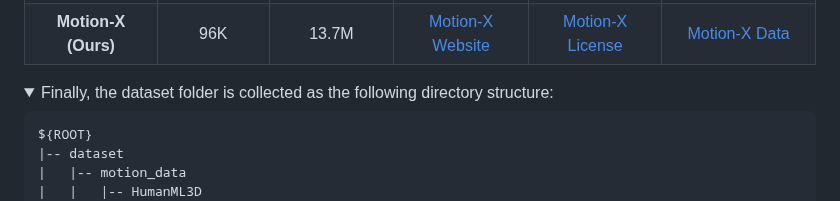
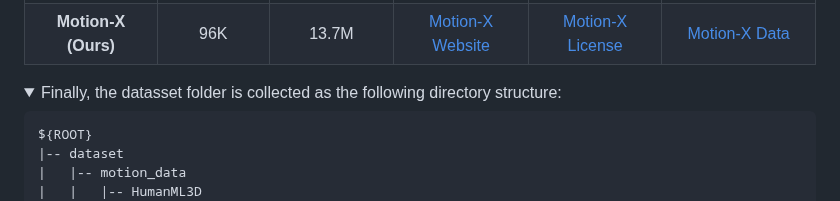
Before and after one commit to IDEA-Research/Motion-X, a Markdown page: README.md, the part around the change. GitHub-like rendering; folded sections open.

````diff
--- a/README.md
+++ b/README.md
@@ -200,7 +200,7 @@ For the mocap datasets (i.e., AMASS, GRAB, EgoBody), please refer to [this link]
 </div>
 
 <details>
-<summary>Finally, the dataset folder is collected as the following directory structure:</summary>
+<summary>Finally, the datasset folder is collected as the following directory structure:</summary>
 
 ```
 ${ROOT}
````
